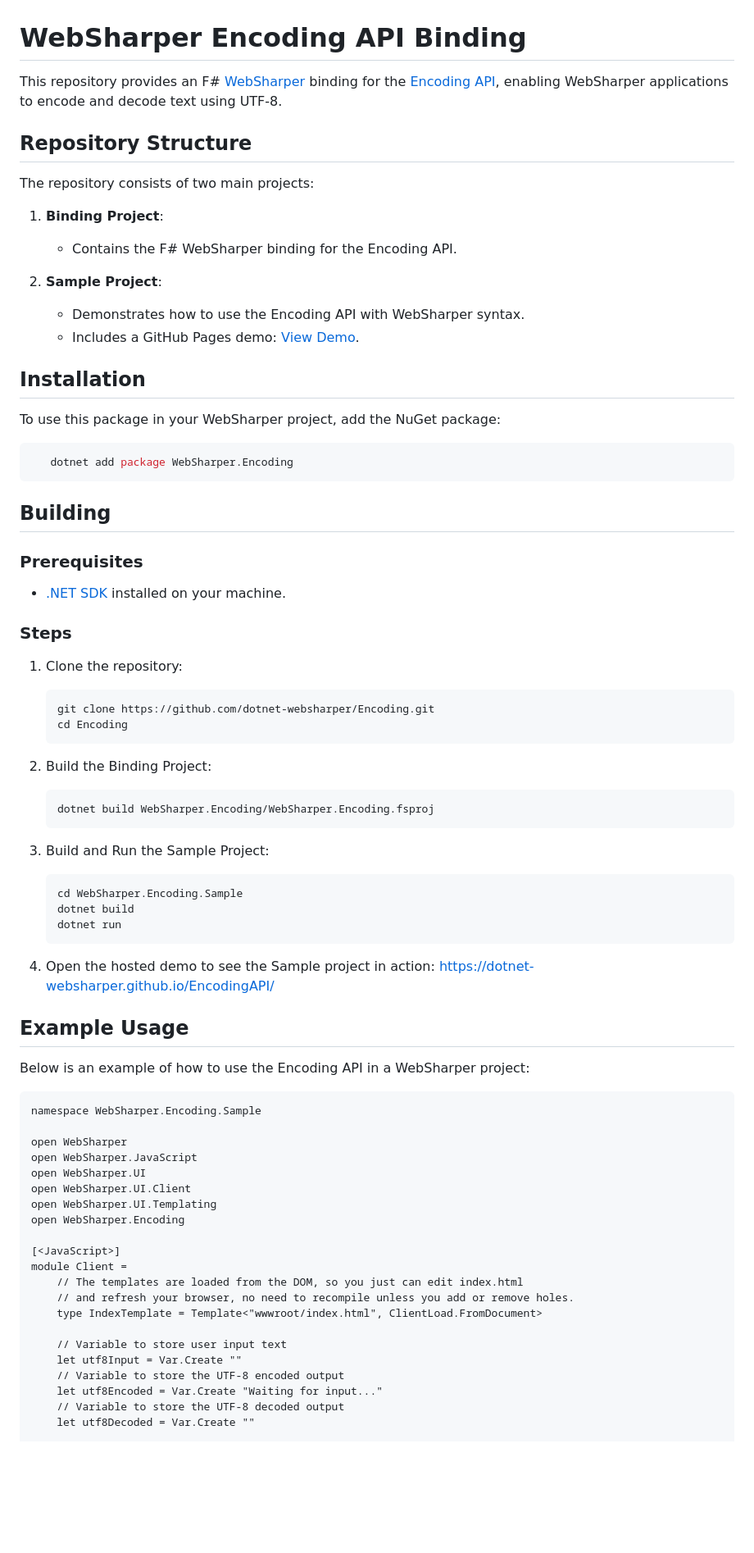
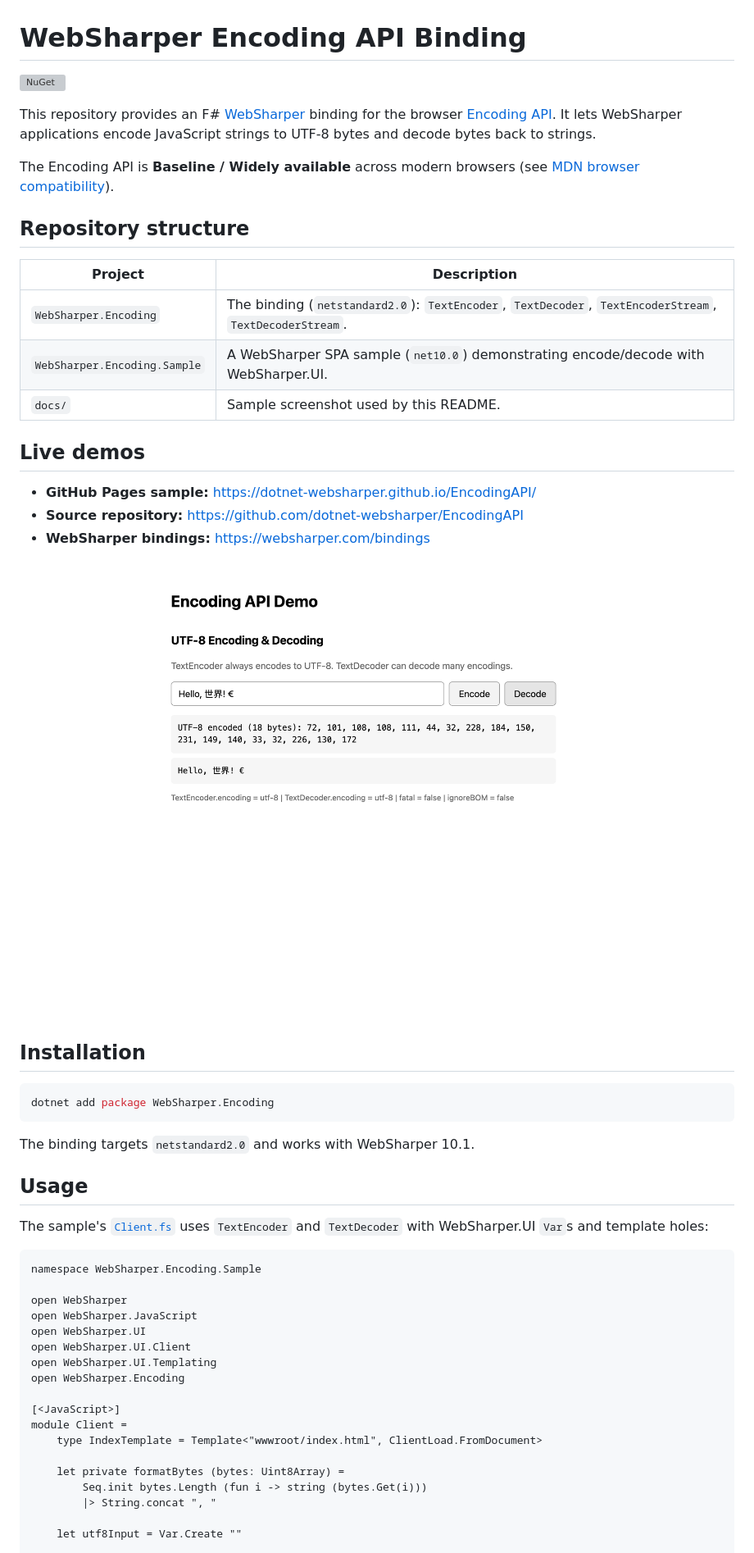
Before and after one commit to dotnet-websharper/EncodingAPI, a Markdown page: README.md, the part around one of its changes. Shown at 82% size. Drawn GitHub-style; pictures changed too: docs/encoding-sample.png (added); blank space fills up the shorter version; grey boxes are pictures that could not be loaded.

````diff
--- a/README.md
+++ b/README.md
@@ -1,62 +1,38 @@
 # WebSharper Encoding API Binding
 
-This repository provides an F# [WebSharper](https://websharper.com/) binding for the [Encoding API](https://developer.mozilla.org/en-US/docs/Web/API/TextEncoder), enabling WebSharper applications to encode and decode text using UTF-8.
+[![NuGet](https://img.shields.io/nuget/v/WebSharper.Encoding.svg)](https://www.nuget.org/packages/WebSharper.Encoding)
 
-## Repository Structure
+This repository provides an F# [WebSharper](https://websharper.com/) binding for the browser [Encoding API](https://developer.mozilla.org/en-US/docs/Web/API/Encoding_API). It lets WebSharper applications encode JavaScript strings to UTF-8 bytes and decode bytes back to strings.
 
-The repository consists of two main projects:
+The Encoding API is **Baseline / Widely available** across modern browsers (see [MDN browser compatibility](https://developer.mozilla.org/en-US/docs/Web/API/Encoding_API#browser_compatibility)).
 
-1. **Binding Project**:
+## Repository structure
 
-   - Contains the F# WebSharper binding for the Encoding API.
+| Project | Description |
+| --- | --- |
+| `WebSharper.Encoding` | The binding (`netstandard2.0`): `TextEncoder`, `TextDecoder`, `TextEncoderStream`, `TextDecoderStream`. |
+| `WebSharper.Encoding.Sample` | A WebSharper SPA sample (`net10.0`) demonstrating encode/decode with WebSharper.UI. |
+| `docs/` | Sample screenshot used by this README. |
 
-2. **Sample Project**:
-   - Demonstrates how to use the Encoding API with WebSharper syntax.
-   - Includes a GitHub Pages demo: [View Demo](https://dotnet-websharper.github.io/EncodingAPI/).
+## Live demos
+
+- **GitHub Pages sample:** <https://dotnet-websharper.github.io/EncodingAPI/>
+- **Source repository:** <https://github.com/dotnet-websharper/EncodingAPI>
+- **WebSharper bindings:** <https://websharper.com/bindings>
+
+![Encoding API sample](docs/encoding-sample.png)
 
 ## Installation
 
-To use this package in your WebSharper project, add the NuGet package:
-
 ```bash
-   dotnet add package WebSharper.Encoding
+dotnet add package WebSharper.Encoding
 ```
 
-## Building
+The binding targets `netstandard2.0` and works with WebSharper 10.1.
 
-### Prerequisites
+## Usage
 
-- [.NET SDK](https://dotnet.microsoft.com/download) installed on your machine.
-
-### Steps
-
-1. Clone the repository:
-
-   ```bash
-   git clone https://github.com/dotnet-websharper/Encoding.git
-   cd Encoding
-   ```
-
-2. Build the Binding Project:
-
-   ```bash
-   dotnet build WebSharper.Encoding/WebSharper.Encoding.fsproj
-   ```
-
-3. Build and Run the Sample Project:
-
-   ```bash
-   cd WebSharper.Encoding.Sample
-   dotnet build
-   dotnet run
-   ```
-
-4. Open the hosted demo to see the Sample project in action:
-   [https://dotnet-websharper.github.io/EncodingAPI/](https://dotnet-websharper.github.io/EncodingAPI/)
-
-## Example Usage
-
-Below is an example of how to use the Encoding API in a WebSharper project:
+The sample's [`Client.fs`](WebSharper.Encoding.Sample/Client.fs) uses `TextEncoder` and `TextDecoder` with WebSharper.UI `Var`s and template holes:
 
 ```fsharp
 namespace WebSharper.Encoding.Sample
@@ -70,14 +46,11 @@ open WebSharper.Encoding
 
 [<JavaScript>]
 module Client =
-    // The templates are loaded from the DOM, so you just can edit index.html
-    // and refresh your browser, no need to recompile unless you add or remove holes.
     type IndexTemplate = Template<"wwwroot/index.html", ClientLoad.FromDocument>
 
-    // Variable to store user input text
+    let private formatBytes (bytes: Uint8Array) =
+        Seq.init bytes.Length (fun i -> string (bytes.Get(i)))
+        |> String.concat ", "
+
     let utf8Input = Var.Create ""
-    // Variable to store the UTF-8 encoded output
-    let utf8Encoded = Var.Create "Waiting for input..."
-    // Variable to store the UTF-8 decoded output
-    let utf8Decoded = Var.Create ""
 
````
Also changed, not shown: other parts of README.md (+79 -55 lines), 6 other files.
